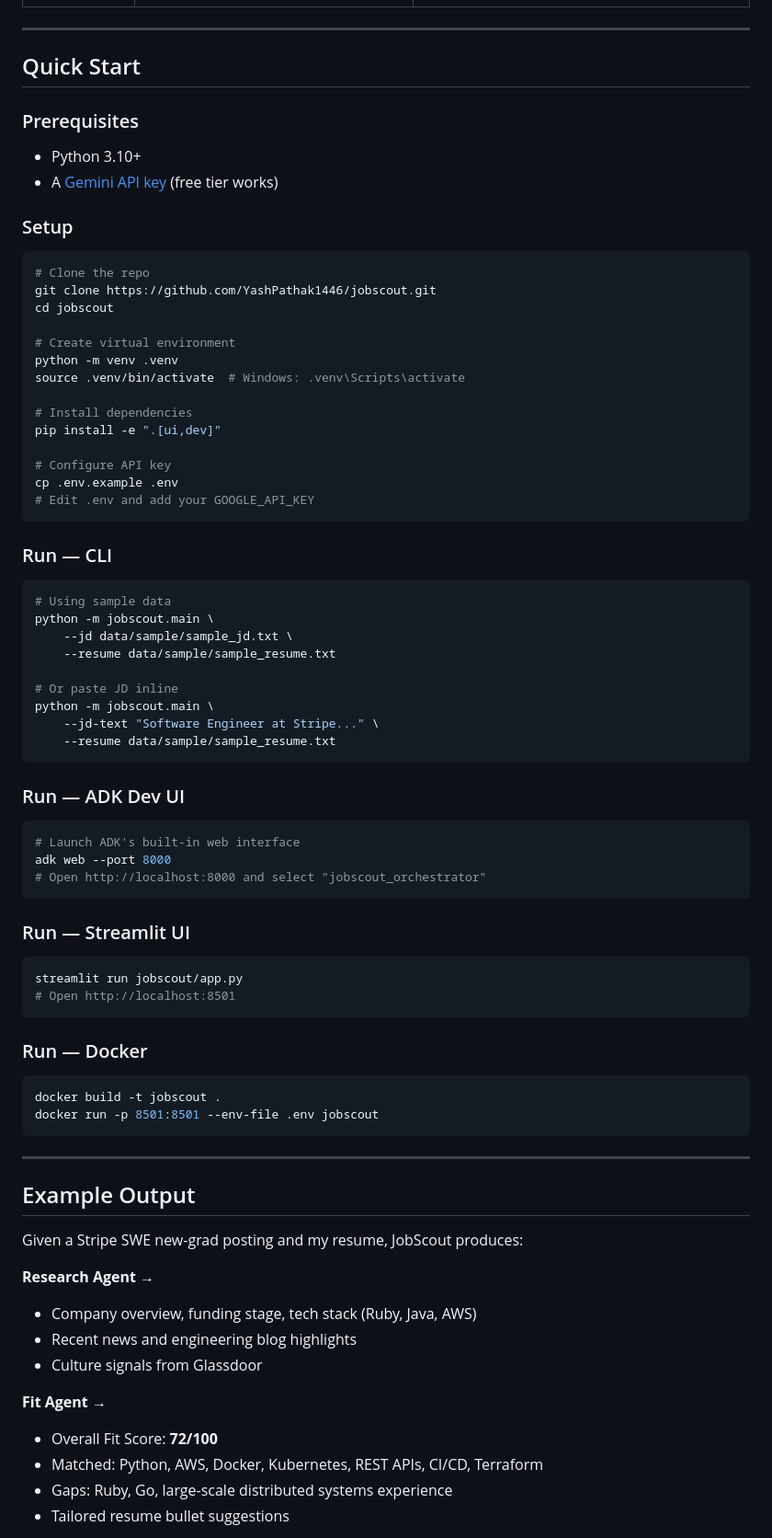
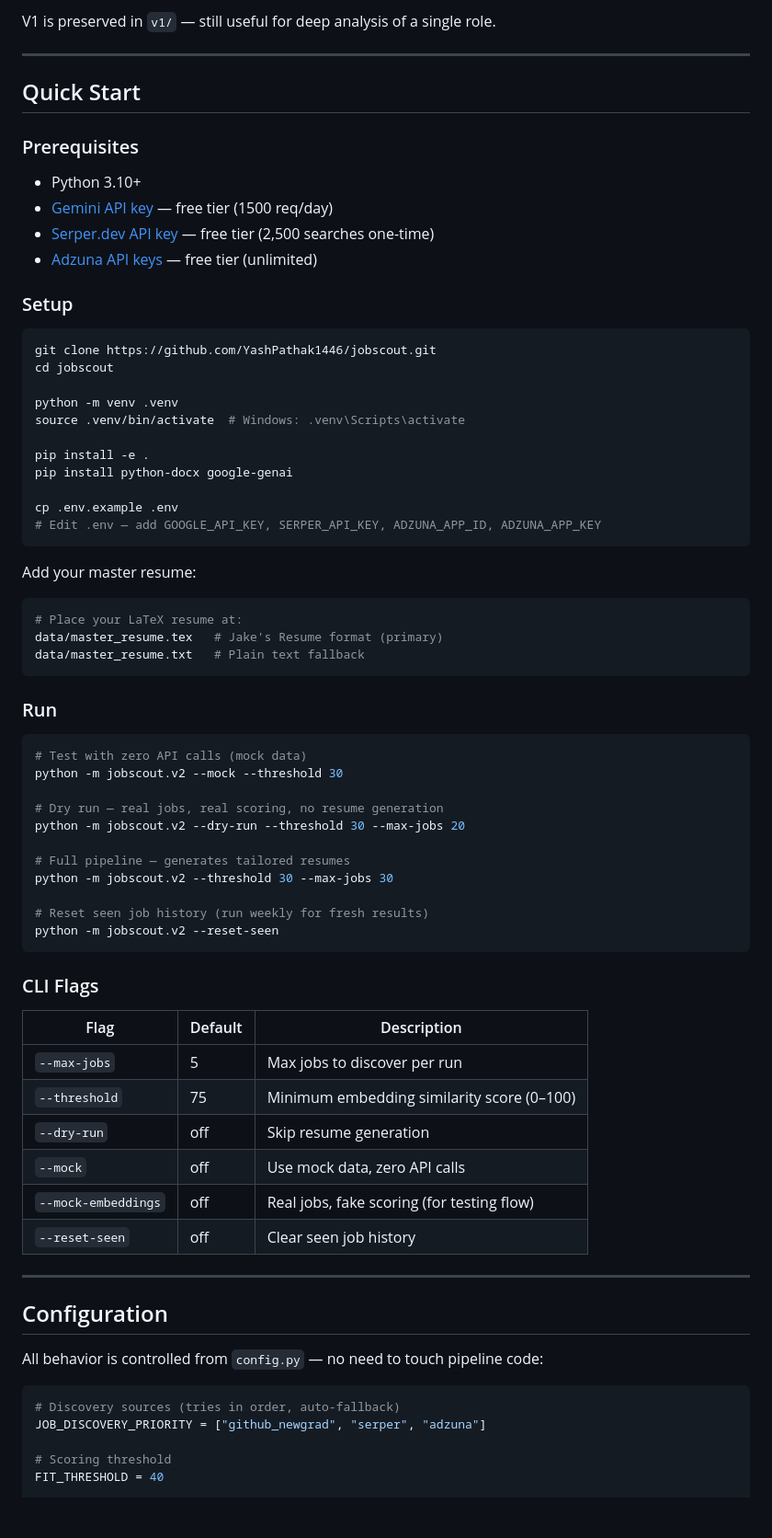
Before and after one commit to YashPathak1446/jobscout, a Markdown page: README.md, the part around one of its changes. Shown at 92% size. Rendered like a GitHub page; blank space fills up the shorter version.

Commit message:
Updated v2 readme

````diff
--- a/README.md
+++ b/README.md
@@ -37,81 +70,76 @@ JobScout uses a **Sequential Multi-Agent Pipeline** — three specialized agents
+V1 is preserved in `v1/` — still useful for deep analysis of a single role.
 
 ---
 
 ## Quick Start
 
 ### Prerequisites
+
 - Python 3.10+
-- A [Gemini API key](https://aistudio.google.com/app/apikey) (free tier works)
+- [Gemini API key](https://aistudio.google.com/app/apikey) — free tier (1500 req/day)
+- [Serper.dev API key](https://serper.dev) — free tier (2,500 searches one-time)
+- [Adzuna API keys](https://developer.adzuna.com) — free tier (unlimited)
 
 ### Setup
 
 ```bash
-# Clone the repo
 git clone https://github.com/YashPathak1446/jobscout.git
 cd jobscout
 
-# Create virtual environment
 python -m venv .venv
 source .venv/bin/activate  # Windows: .venv\Scripts\activate
 
-# Install dependencies
-pip install -e ".[ui,dev]"
+pip install -e .
+pip install python-docx google-genai
 
-# Configure API key
 cp .env.example .env
-# Edit .env and add your GOOGLE_API_KEY
+# Edit .env — add GOOGLE_API_KEY, SERPER_API_KEY, ADZUNA_APP_ID, ADZUNA_APP_KEY
 ```
 
-### Run — CLI
+Add your master resume:
+```bash
+# Place your LaTeX resume at:
+data/master_resume.tex   # Jake's Resume format (primary)
+data/master_resume.txt   # Plain text fallback
+```
+
+### Run
 
 ```bash
-# Using sample data
-python -m jobscout.main \
-    --jd data/sample/sample_jd.txt \
-    --resume data/sample/sample_resume.txt
+# Test with zero API calls (mock data)
+python -m jobscout.v2 --mock --threshold 30
 
-# Or paste JD inline
-python -m jobscout.main \
-    --jd-text "Software Engineer at Stripe..." \
-    --resume data/sample/sample_resume.txt
+# Dry run — real jobs, real scoring, no resume generation
+python -m jobscout.v2 --dry-run --threshold 30 --max-jobs 20
+
+# Full pipeline — generates tailored resumes
+python -m jobscout.v2 --threshold 30 --max-jobs 30
+
+# Reset seen job history (run weekly for fresh results)
+python -m jobscout.v2 --reset-seen
 ```
 
-### Run — ADK Dev UI
+### CLI Flags
 
-```bash
-# Launch ADK's built-in web interface
-adk web --port 8000
-# Open http://localhost:8000 and select "jobscout_orchestrator"
-```
-
-### Run — Streamlit UI
-
-```bash
-streamlit run jobscout/app.py
-# Open http://localhost:8501
-```
-
-### Run — Docker
-
-```bash
-docker build -t jobscout .
-docker run -p 8501:8501 --env-file .env jobscout
-```
+| Flag | Default | Description |
+|------|---------|-------------|
+| `--max-jobs` | 5 | Max jobs to discover per run |
+| `--threshold` | 75 | Minimum embedding similarity score (0–100) |
+| `--dry-run` | off | Skip resume generation |
+| `--mock` | off | Use mock data, zero API calls |
+| `--mock-embeddings` | off | Real jobs, fake scoring (for testing flow) |
+| `--reset-seen` | off | Clear seen job history |
 
 ---
 
-## Example Output
+## Configuration
 
-Given a Stripe SWE new-grad posting and my resume, JobScout produces:
+All behavior is controlled from `config.py` — no need to touch pipeline code:
 
-**Research Agent →**
-- Company overview, funding stage, tech stack (Ruby, Java, AWS)
-- Recent news and engineering blog highlights
-- Culture signals from Glassdoor
+```python
+# Discovery sources (tries in order, auto-fallback)
+JOB_DISCOVERY_PRIORITY = ["github_newgrad", "serper", "adzuna"]
 
-**Fit Agent →**
-- Overall Fit Score: **72/100**
-- Matched: Python, AWS, Docker, Kubernetes, REST APIs, CI/CD, Terraform
-- Gaps: Ruby, Go, large-scale distributed systems experience
-- Tailored resume bullet suggestions
+# Scoring threshold
+FIT_THRESHOLD = 40
 
````
Also changed, not shown: other parts of README.md (+171 -75 lines).
